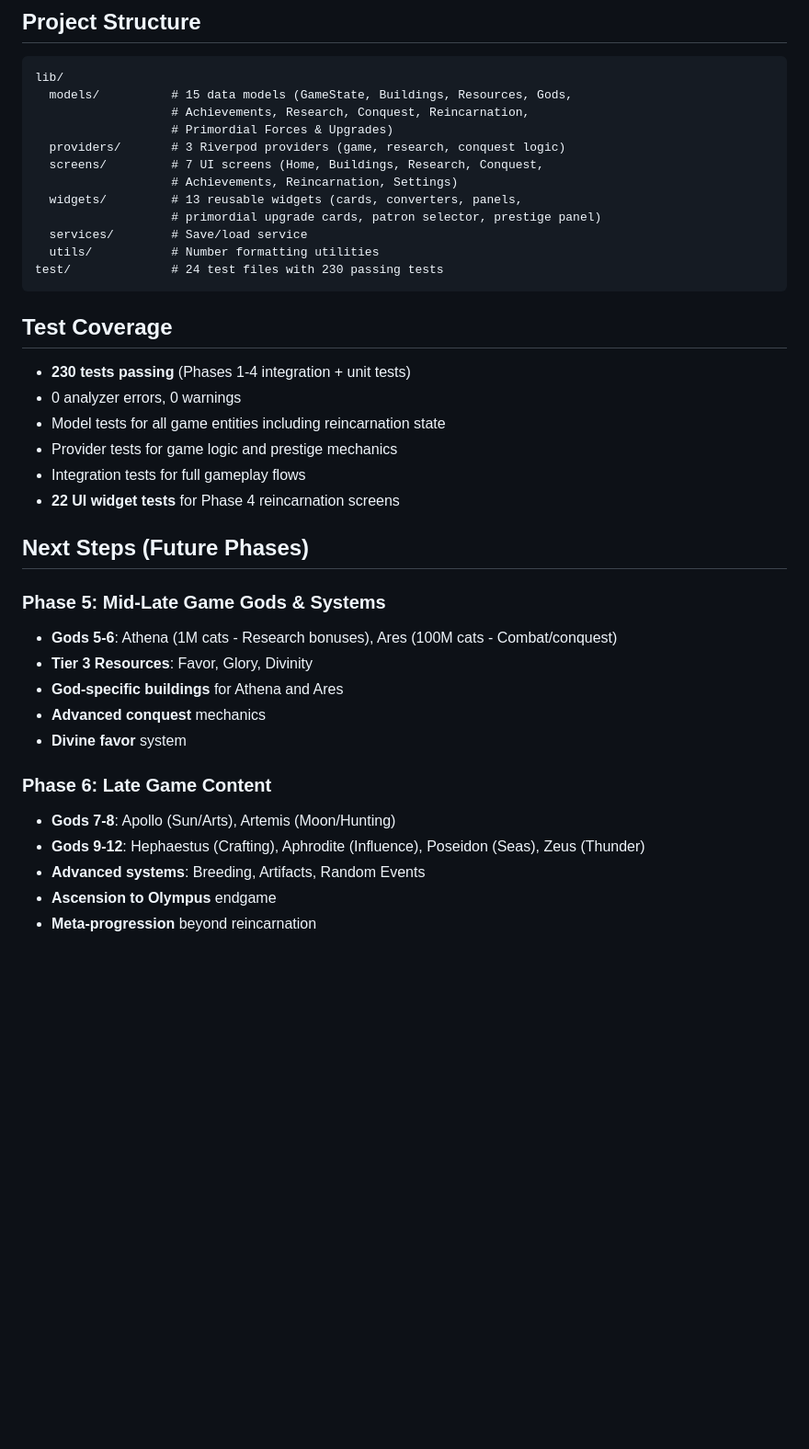
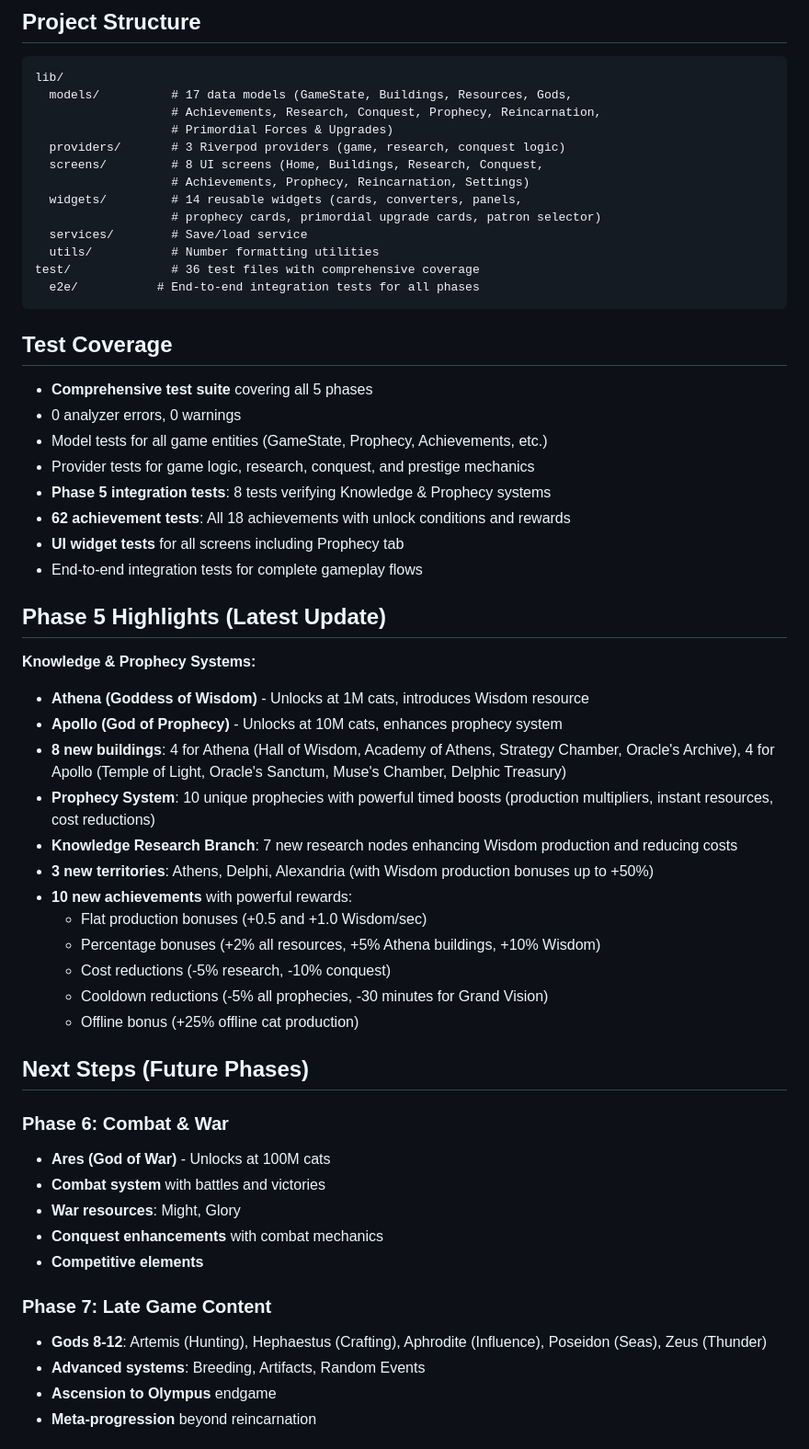
Before and after one commit to atkins/mythical-cats, a Markdown page: README.md, the part around one of its changes. Shown at 92% size. Drawn GitHub-style; blank space fills up the shorter version.

Commit message:
docs: update README with Phase 5 Knowledge & Prophecy systems
Updated README to reflect Phase 5 implementation:
- Added Athena (1M cats) and Apollo (10M cats) gods
- Updated counts: 20 buildings, 6 resources, 18 achievements, 15 research nodes, 11 territories
- Added Prophecy tab (8 total tabs)
- Added Wisdom resource and Prophecy system details
- Updated test coverage information
- Added Phase 5 Highlights section with feature breakdown
- Reorganized future phases (Phase 6: Ares/Combat, Phase 7: Late game)

````diff
--- a/README.md
+++ b/README.md
@@ -70,40 +73,58 @@ flutter test
 
 ```
 lib/
-  models/          # 15 data models (GameState, Buildings, Resources, Gods,
-                   # Achievements, Research, Conquest, Reincarnation,
+  models/          # 17 data models (GameState, Buildings, Resources, Gods,
+                   # Achievements, Research, Conquest, Prophecy, Reincarnation,
                    # Primordial Forces & Upgrades)
   providers/       # 3 Riverpod providers (game, research, conquest logic)
-  screens/         # 7 UI screens (Home, Buildings, Research, Conquest,
-                   # Achievements, Reincarnation, Settings)
-  widgets/         # 13 reusable widgets (cards, converters, panels,
-                   # primordial upgrade cards, patron selector, prestige panel)
+  screens/         # 8 UI screens (Home, Buildings, Research, Conquest,
+                   # Achievements, Prophecy, Reincarnation, Settings)
+  widgets/         # 14 reusable widgets (cards, converters, panels,
+                   # prophecy cards, primordial upgrade cards, patron selector)
   services/        # Save/load service
   utils/           # Number formatting utilities
-test/              # 24 test files with 230 passing tests
+test/              # 36 test files with comprehensive coverage
+  e2e/           # End-to-end integration tests for all phases
 ```
 
 ## Test Coverage
 
-- **230 tests passing** (Phases 1-4 integration + unit tests)
+- **Comprehensive test suite** covering all 5 phases
 - 0 analyzer errors, 0 warnings
-- Model tests for all game entities including reincarnation state
-- Provider tests for game logic and prestige mechanics
-- Integration tests for full gameplay flows
-- **22 UI widget tests** for Phase 4 reincarnation screens
+- Model tests for all game entities (GameState, Prophecy, Achievements, etc.)
+- Provider tests for game logic, research, conquest, and prestige mechanics
+- **Phase 5 integration tests**: 8 tests verifying Knowledge & Prophecy systems
+- **62 achievement tests**: All 18 achievements with unlock conditions and rewards
+- **UI widget tests** for all screens including Prophecy tab
+- End-to-end integration tests for complete gameplay flows
+
+## Phase 5 Highlights (Latest Update)
+
+**Knowledge & Prophecy Systems:**
+- **Athena (Goddess of Wisdom)** - Unlocks at 1M cats, introduces Wisdom resource
+- **Apollo (God of Prophecy)** - Unlocks at 10M cats, enhances prophecy system
+- **8 new buildings**: 4 for Athena (Hall of Wisdom, Academy of Athens, Strategy Chamber, Oracle's Archive), 4 for Apollo (Temple of Light, Oracle's Sanctum, Muse's Chamber, Delphic Treasury)
+- **Prophecy System**: 10 unique prophecies with powerful timed boosts (production multipliers, instant resources, cost reductions)
+- **Knowledge Research Branch**: 7 new research nodes enhancing Wisdom production and reducing costs
+- **3 new territories**: Athens, Delphi, Alexandria (with Wisdom production bonuses up to +50%)
+- **10 new achievements** with powerful rewards:
+  - Flat production bonuses (+0.5 and +1.0 Wisdom/sec)
+  - Percentage bonuses (+2% all resources, +5% Athena buildings, +10% Wisdom)
+  - Cost reductions (-5% research, -10% conquest)
+  - Cooldown reductions (-5% all prophecies, -30 minutes for Grand Vision)
+  - Offline bonus (+25% offline cat production)
 
 ## Next Steps (Future Phases)
 
-### Phase 5: Mid-Late Game Gods & Systems
-- **Gods 5-6**: Athena (1M cats - Research bonuses), Ares (100M cats - Combat/conquest)
-- **Tier 3 Resources**: Favor, Glory, Divinity
-- **God-specific buildings** for Athena and Ares
-- **Advanced conquest** mechanics
-- **Divine favor** system
+### Phase 6: Combat & War
+- **Ares (God of War)** - Unlocks at 100M cats
+- **Combat system** with battles and victories
+- **War resources**: Might, Glory
+- **Conquest enhancements** with combat mechanics
+- **Competitive elements**
 
-### Phase 6: Late Game Content
-- **Gods 7-8**: Apollo (Sun/Arts), Artemis (Moon/Hunting)
-- **Gods 9-12**: Hephaestus (Crafting), Aphrodite (Influence), Poseidon (Seas), Zeus (Thunder)
+### Phase 7: Late Game Content
+- **Gods 8-12**: Artemis (Hunting), Hephaestus (Crafting), Aphrodite (Influence), Poseidon (Seas), Zeus (Thunder)
 - **Advanced systems**: Breeding, Artifacts, Random Events
 - **Ascension to Olympus** endgame
 - **Meta-progression** beyond reincarnation
````
Also changed, not shown: other parts of README.md (+12 -9 lines).
